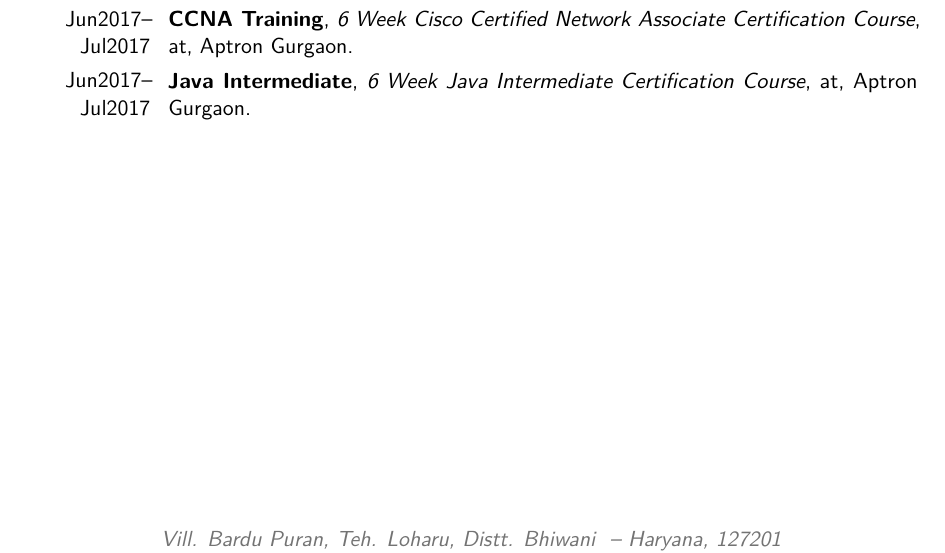
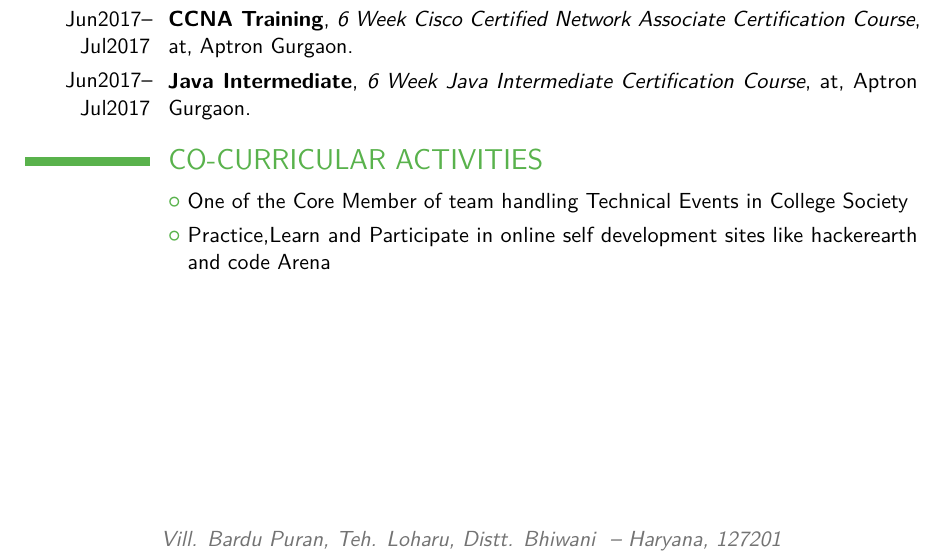
Before and after one commit to kanhaji/Krishan_Kumar_Resume, a LaTeX CV (Resume Krishan Kumar.tex): part of page 2 of 2, cut so that both start at the same text. Compiled offline with pdfLaTeX.

Commit message:
Added Co-Curricular Activities

```diff
--- a/Resume Krishan Kumar.tex
+++ b/Resume Krishan Kumar.tex
@@ -77,4 +77,8 @@
 	\cventry{April 2018--Present}{Machine Learning}{Machine Learning Crash Course By Google}{}{Online , Free and Open}{}
 	\cventry{Jun2017--Jul2017}{CCNA Training}{6 Week Cisco Certified Network Associate Certification Course}{at}{Aptron Gurgaon}{}
 	\cventry{Jun2017--Jul2017}{Java Intermediate}{6 Week Java Intermediate Certification Course}{at}{Aptron Gurgaon}{}
+\section{CO-CURRICULAR ACTIVITIES}
+	\cvlistitem{One of the Core Member of team handling Technical Events in College Society}
+	\cvlistitem{Practice,Learn and Participate  in online self development sites like hackerearth and code Arena}
+
 \end{document}
```
Also changed, not shown: Resume Krishan Kumar.pdf, 1 other file.
